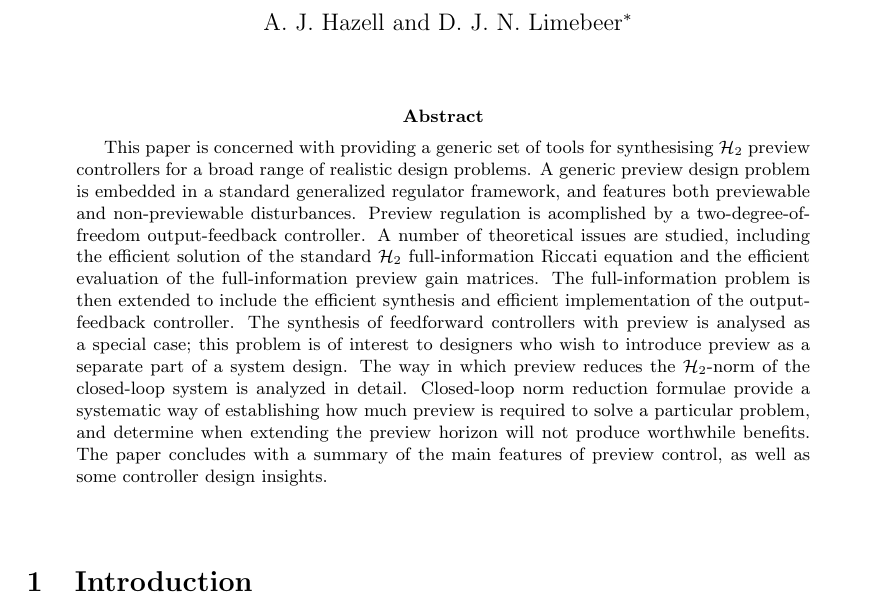
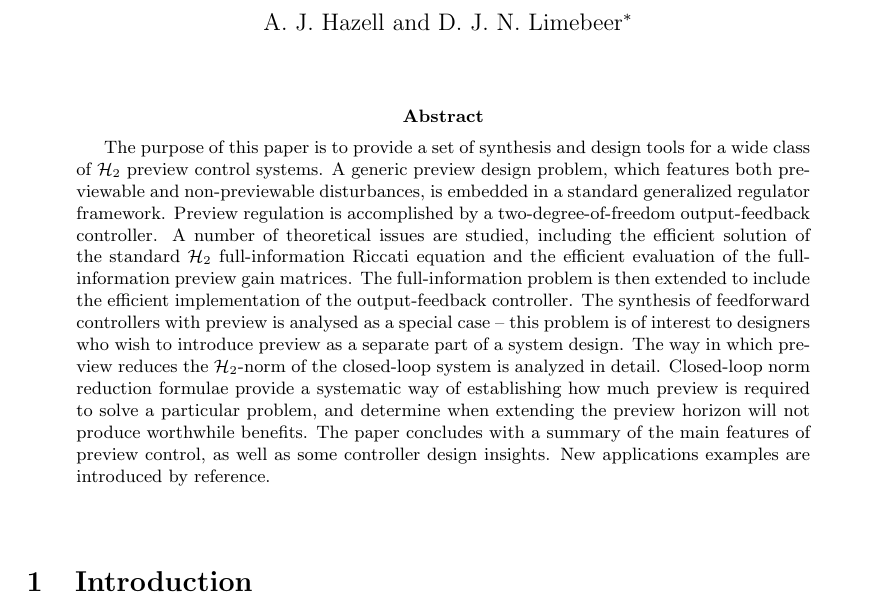
Before and after one commit to rohitkt10/andy-hazell-code, a LaTeX paper (Latex/H2Preview/H2PrevMain.tex, which reads Latex/H2Preview/H2PrevAbstract.tex): part of page 1 of 30, cut so that both start at the same text. Compiled offline with LaTeX, dvips and Ghostscript.

Commit message:
resubmission 26/10/08

```diff
--- a/Latex/H2Preview/H2PrevAbstract.tex
+++ b/Latex/H2Preview/H2PrevAbstract.tex
@@ -1,5 +1,2 @@
 \label{sec:Abstract}
-This paper is concerned with  providing a generic set of tools for synthesising $\htwo$ preview controllers for a broad range of realistic design problems. A generic preview design problem is
-embedded in a standard generalized regulator framework, and features both previewable and non-previewable disturbances. Preview regulation is acomplished by a two-degree-of-freedom output-feedback controller. A number of theoretical issues are studied, including the efficient solution of the standard $\htwo$ full-information Riccati equation and the efficient evaluation of the full-information preview gain matrices. The full-information problem is then extended to include the efficient synthesis and efficient implementation of the output-feedback controller.
- The synthesis of feedforward controllers with preview is analysed as a special case; this problem is of interest to designers who wish to introduce preview as a separate part of a system design. The way in which preview reduces the $\htwo$-norm of the closed-loop system is analyzed in detail.
-Closed-loop norm reduction formulae provide a systematic way of establishing how much preview is required to solve a particular problem, and determine when extending the preview horizon will not produce worthwhile benefits. The paper concludes with a summary of the main features of preview control, as well as some controller design insights.
+The purpose of this paper is to provide a set of synthesis and design tools for a wide class of $\htwo$ preview control systems. A generic preview design problem, which features both previewable and non-previewable disturbances,  is embedded in a standard generalized regulator framework. Preview regulation is accomplished by a two-degree-of-freedom output-feedback controller. A number of theoretical issues are studied, including the efficient solution of the standard $\htwo$ full-information Riccati equation and the efficient evaluation of the full-information preview gain matrices. The full-information problem is then extended to include the efficient implementation of the output-feedback controller. The synthesis of feedforward controllers with preview is analysed as a special case -- this problem is of interest to designers who wish to introduce preview as a separate part of a system design. The way in which preview reduces the $\htwo$-norm of the closed-loop system is analyzed in detail. Closed-loop norm reduction formulae provide a systematic way of establishing how much preview is required to solve a particular problem, and determine when extending the preview horizon will not produce worthwhile benefits. The paper concludes with a summary of the main features of preview control, as well as some controller design insights. New applications examples are introduced by reference.
```
Also changed, not shown: 1 other file.
